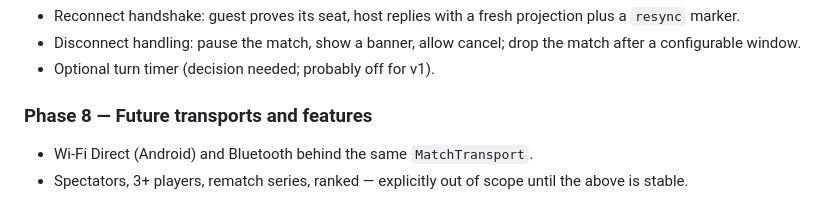
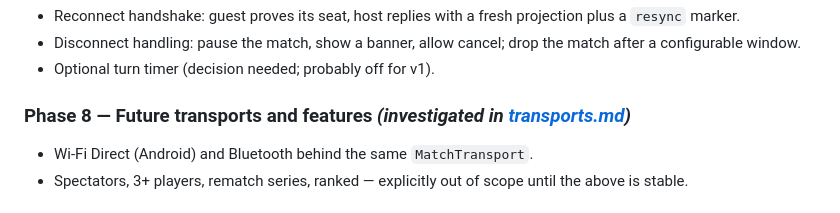
Before and after one commit to Nihmar/gwent-go, a Markdown page: docs/multiplayer.md, the part around the change. Drawn GitHub-style.

```diff
--- a/docs/multiplayer.md
+++ b/docs/multiplayer.md
@@ -221,7 +221,7 @@ Goal: two devices on the same network can play.
   match after a configurable window.
 - Optional turn timer (decision needed; probably off for v1).
 
-### Phase 8 — Future transports and features
+### Phase 8 — Future transports and features *(investigated in [transports.md](transports.md))*
 
 - Wi-Fi Direct (Android) and Bluetooth behind the same `MatchTransport`.
 - Spectators, 3+ players, rematch series, ranked — explicitly out of scope until
```
Also changed, not shown: docs/transports.md (added, +114 -0 lines).
